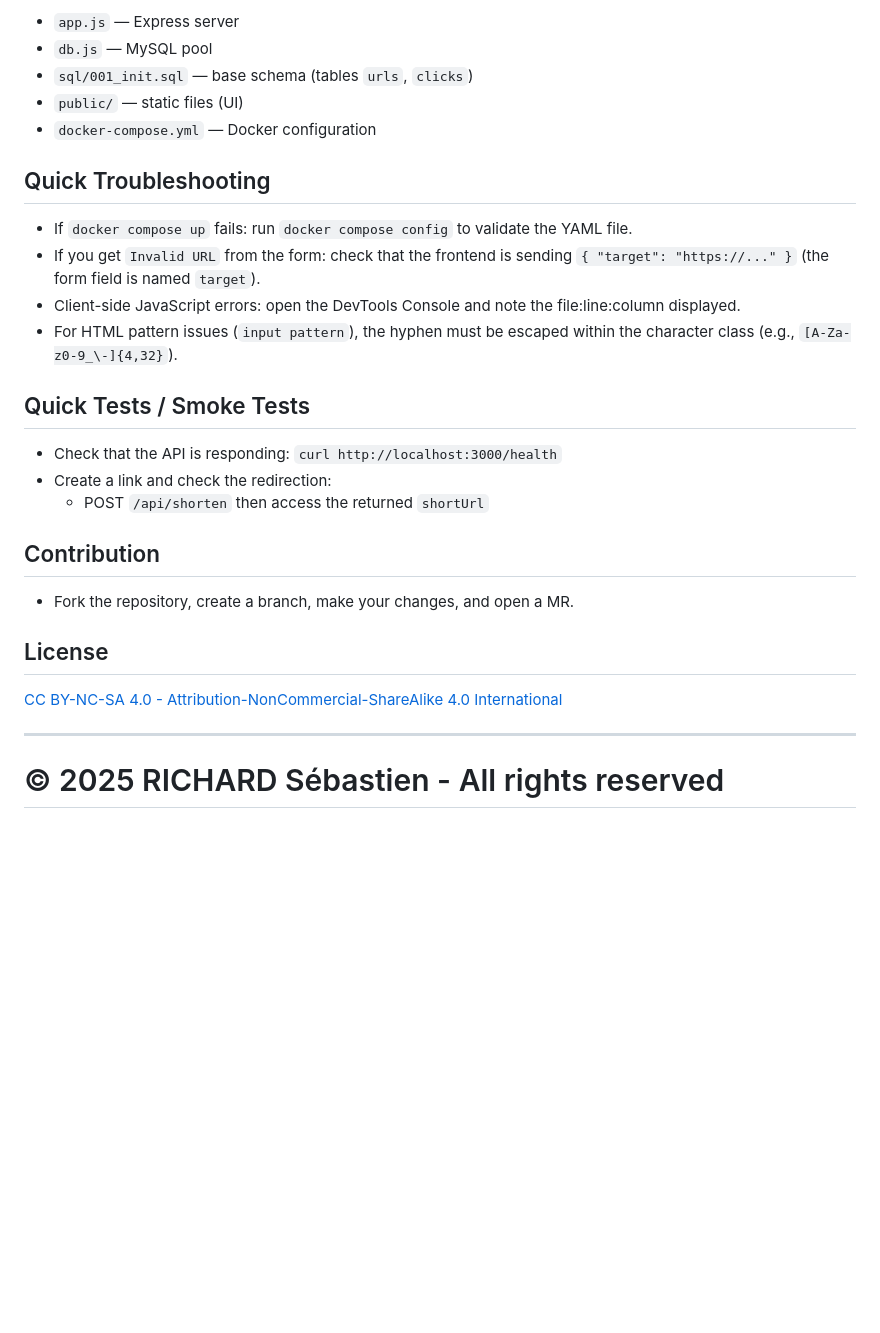
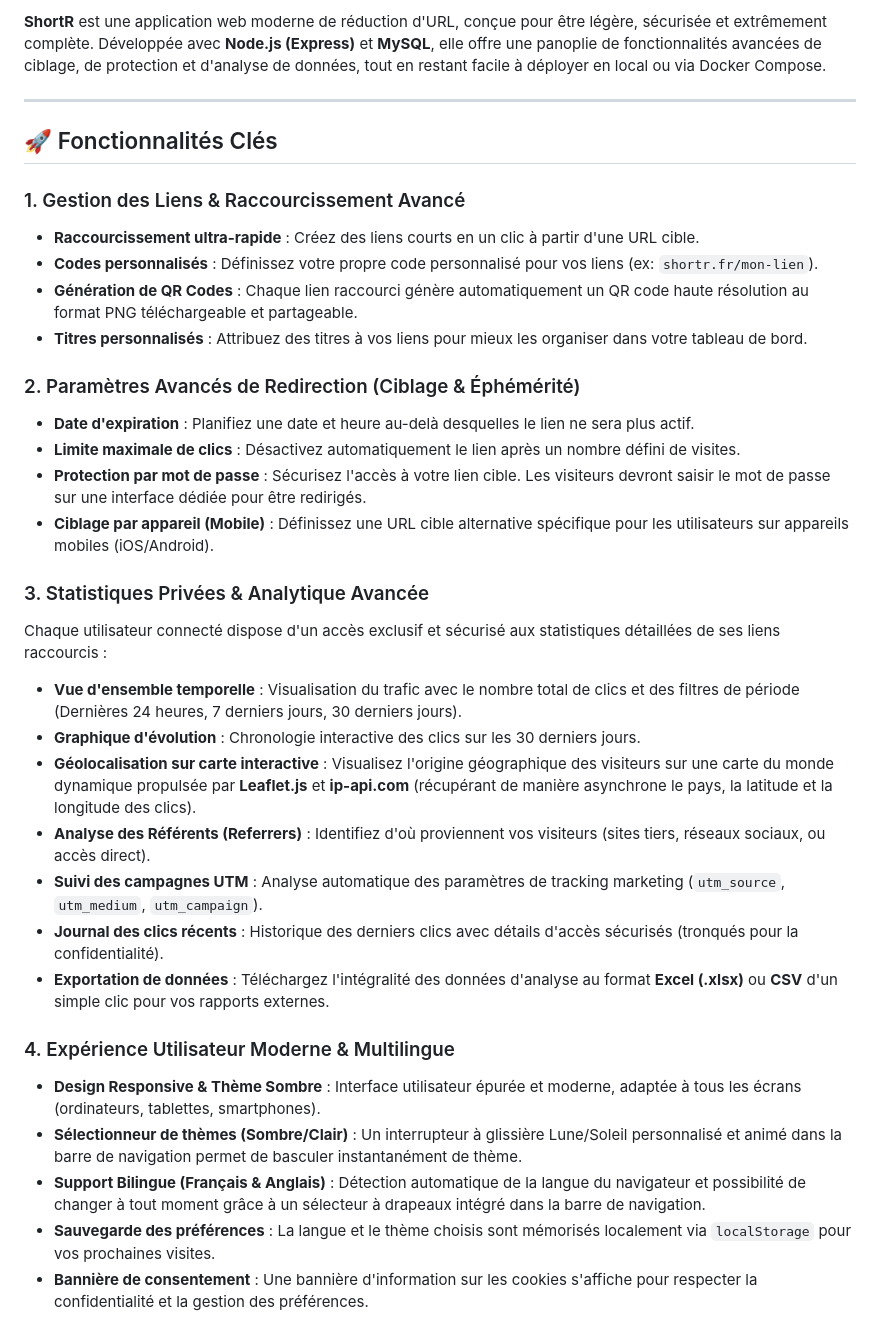
Before and after one commit to richardsebastien/ShortR, a Markdown page: README.md, the part around one of its changes. Rendered like a GitHub page; blank space fills up the shorter version.

Commit message:
docs: update README.md with comprehensive French translation and feature explanations
Co-authored-by: richardsebastien <145374118+richardsebastien@users.noreply.github.com>

```diff
--- a/README.md
+++ b/README.md
@@ -129,30 +3,35 @@ curl -X POST -H "Content-Type: application/json" -d '{"target":"https://www.goog
-- `app.js` — Express server
-- `db.js` — MySQL pool
-- `sql/001_init.sql` — base schema (tables `urls`, `clicks`)
-- `public/` — static files (UI)
-- `docker-compose.yml` — Docker configuration
-
-## Quick Troubleshooting
-
-- If `docker compose up` fails: run `docker compose config` to validate the YAML file.
-- If you get `Invalid URL` from the form: check that the frontend is sending `{ "target": "https://..." }` (the form field is named `target`).
-- Client-side JavaScript errors: open the DevTools Console and note the file:line:column displayed.
-- For HTML pattern issues (`input pattern`), the hyphen must be escaped within the character class (e.g., `[A-Za-z0-9_\-]{4,32}`).
-
-## Quick Tests / Smoke Tests
-
-- Check that the API is responding: `curl http://localhost:3000/health`
-- Create a link and check the redirection:
-  - POST `/api/shorten` then access the returned `shortUrl`
-
-## Contribution
-
-- Fork the repository, create a branch, make your changes, and open a MR.
-
-## License
-
-[CC BY-NC-SA 4.0 - Attribution-NonCommercial-ShareAlike 4.0 International](https://creativecommons.org/licenses/by-nc-sa/4.0/)
+**ShortR** est une application web moderne de réduction d'URL, conçue pour être légère, sécurisée et extrêmement complète. Développée avec **Node.js (Express)** et **MySQL**, elle offre une panoplie de fonctionnalités avancées de ciblage, de protection et d'analyse de données, tout en restant facile à déployer en local ou via Docker Compose.
 
 ---
 
-# © 2025 RICHARD Sébastien - All rights reserved
+## 🚀 Fonctionnalités Clés
+
+### 1. Gestion des Liens & Raccourcissement Avancé
+* **Raccourcissement ultra-rapide** : Créez des liens courts en un clic à partir d'une URL cible.
+* **Codes personnalisés** : Définissez votre propre code personnalisé pour vos liens (ex: `shortr.fr/mon-lien`).
+* **Génération de QR Codes** : Chaque lien raccourci génère automatiquement un QR code haute résolution au format PNG téléchargeable et partageable.
+* **Titres personnalisés** : Attribuez des titres à vos liens pour mieux les organiser dans votre tableau de bord.
+
+### 2. Paramètres Avancés de Redirection (Ciblage & Éphémérité)
+* **Date d'expiration** : Planifiez une date et heure au-delà desquelles le lien ne sera plus actif.
+* **Limite maximale de clics** : Désactivez automatiquement le lien après un nombre défini de visites.
+* **Protection par mot de passe** : Sécurisez l'accès à votre lien cible. Les visiteurs devront saisir le mot de passe sur une interface dédiée pour être redirigés.
+* **Ciblage par appareil (Mobile)** : Définissez une URL cible alternative spécifique pour les utilisateurs sur appareils mobiles (iOS/Android).
+
+### 3. Statistiques Privées & Analytique Avancée
+Chaque utilisateur connecté dispose d'un accès exclusif et sécurisé aux statistiques détaillées de ses liens raccourcis :
+* **Vue d'ensemble temporelle** : Visualisation du trafic avec le nombre total de clics et des filtres de période (Dernières 24 heures, 7 derniers jours, 30 derniers jours).
+* **Graphique d'évolution** : Chronologie interactive des clics sur les 30 derniers jours.
+* **Géolocalisation sur carte interactive** : Visualisez l'origine géographique des visiteurs sur une carte du monde dynamique propulsée par **Leaflet.js** et **ip-api.com** (récupérant de manière asynchrone le pays, la latitude et la longitude des clics).
+* **Analyse des Référents (Referrers)** : Identifiez d'où proviennent vos visiteurs (sites tiers, réseaux sociaux, ou accès direct).
+* **Suivi des campagnes UTM** : Analyse automatique des paramètres de tracking marketing (`utm_source`, `utm_medium`, `utm_campaign`).
+* **Journal des clics récents** : Historique des derniers clics avec détails d'accès sécurisés (tronqués pour la confidentialité).
+* **Exportation de données** : Téléchargez l'intégralité des données d'analyse au format **Excel (.xlsx)** ou **CSV** d'un simple clic pour vos rapports externes.
+
+### 4. Expérience Utilisateur Moderne & Multilingue
+* **Design Responsive & Thème Sombre** : Interface utilisateur épurée et moderne, adaptée à tous les écrans (ordinateurs, tablettes, smartphones).
+* **Sélectionneur de thèmes (Sombre/Clair)** : Un interrupteur à glissière Lune/Soleil personnalisé et animé dans la barre de navigation permet de basculer instantanément de thème.
+* **Support Bilingue (Français & Anglais)** : Détection automatique de la langue du navigateur et possibilité de changer à tout moment grâce à un sélecteur à drapeaux intégré dans la barre de navigation.
+* **Sauvegarde des préférences** : La langue et le thème choisis sont mémorisés localement via `localStorage` pour vos prochaines visites.
+* **Bannière de consentement** : Une bannière d'information sur les cookies s'affiche pour respecter la confidentialité et la gestion des préférences.
+
```
Also changed, not shown: other parts of README.md (+107 -127 lines).
